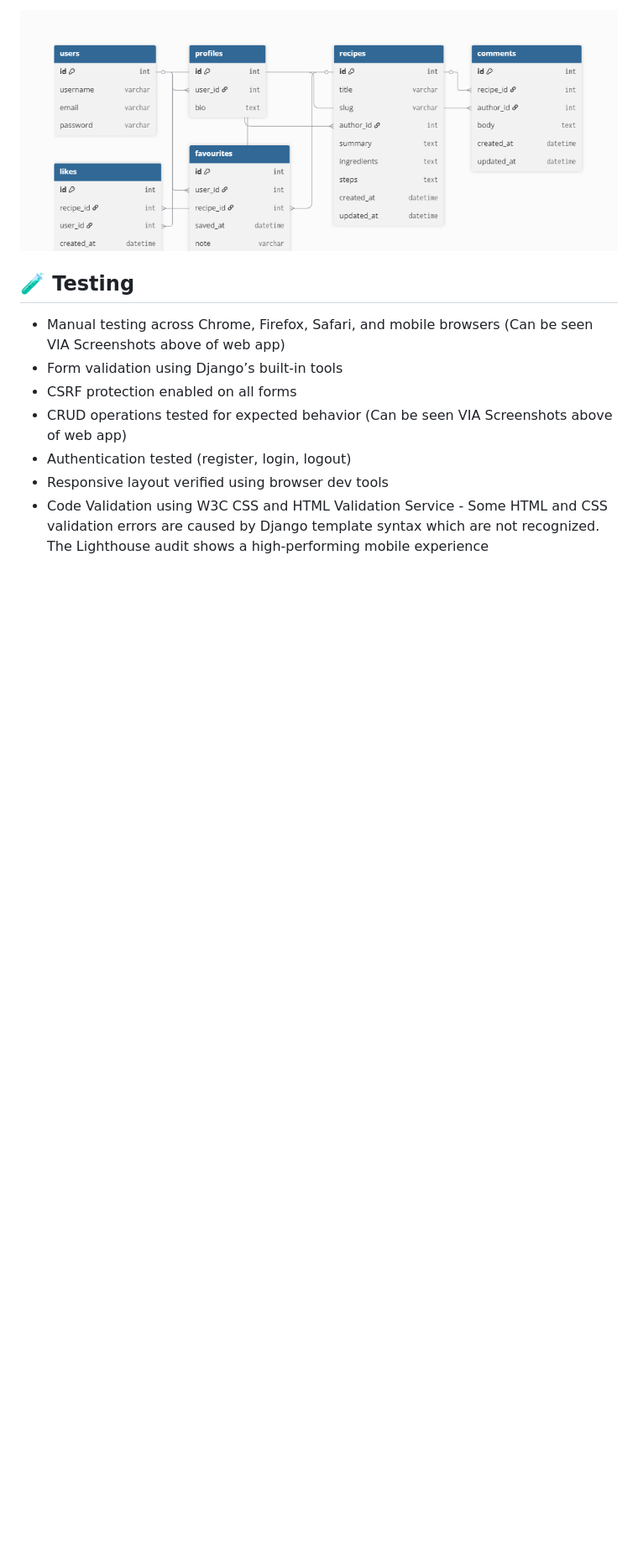
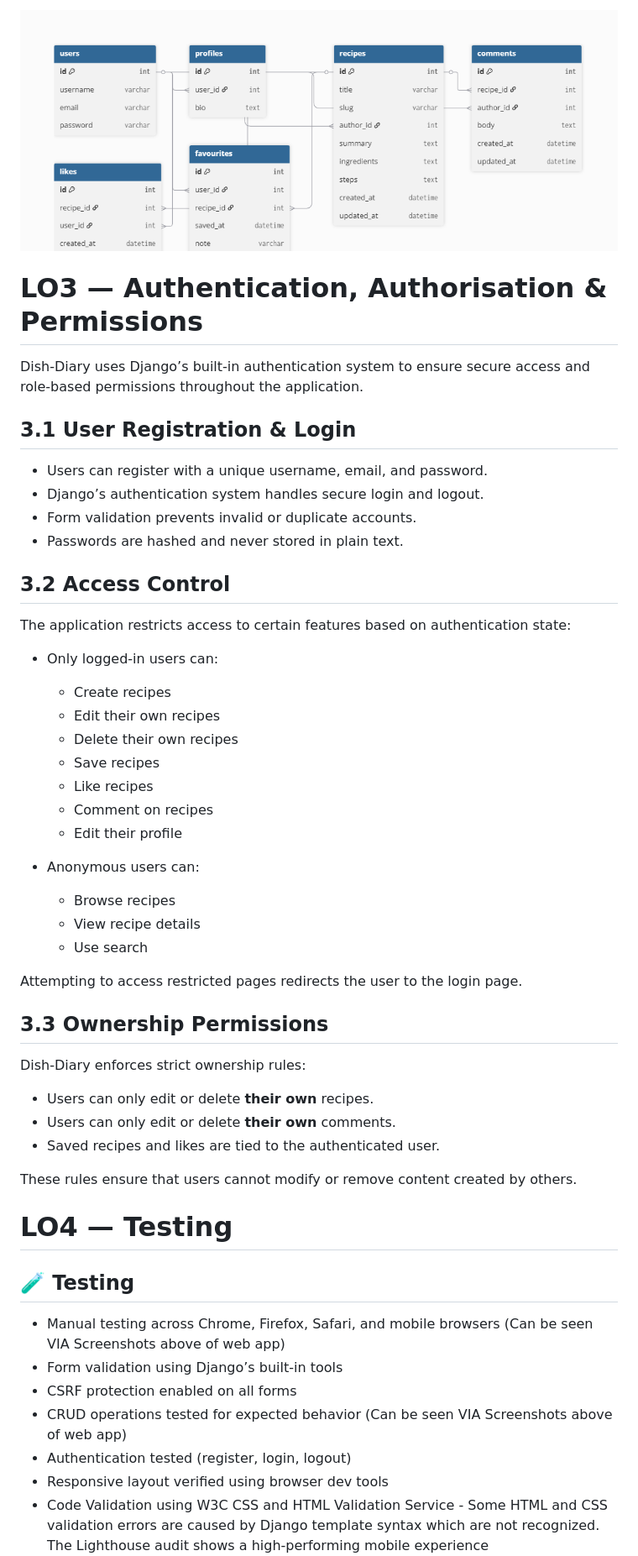
Before and after one commit to khizermalik1/dish-diary, a Markdown page: README.md, the part around the change printed below. Shown: that part at 84% size. Drawn GitHub-style; blank space fills up the shorter version.

```diff
--- a/README.md
+++ b/README.md
@@ -395,6 +427,48 @@ The diagram below illustrates the structure of Dish-Diary’s relational databas
 
 ![ERD](screenshots/erd.png)
 
+
+# LO3 — Authentication, Authorisation & Permissions
+
+Dish‑Diary uses Django’s built‑in authentication system to ensure secure access and role‑based permissions throughout the application.
+
+## 3.1 User Registration & Login
+- Users can register with a unique username, email, and password.
+- Django’s authentication system handles secure login and logout.
+- Form validation prevents invalid or duplicate accounts.
+- Passwords are hashed and never stored in plain text.
+
+## 3.2 Access Control
+The application restricts access to certain features based on authentication state:
+
+- Only logged‑in users can:
+  - Create recipes
+  - Edit their own recipes
+  - Delete their own recipes
+  - Save recipes
+  - Like recipes
+  - Comment on recipes
+  - Edit their profile
+
+- Anonymous users can:
+  - Browse recipes
+  - View recipe details
+  - Use search
+
+Attempting to access restricted pages redirects the user to the login page.
+
+## 3.3 Ownership Permissions
+Dish‑Diary enforces strict ownership rules:
+
+- Users can only edit or delete **their own** recipes.
+- Users can only edit or delete **their own** comments.
+- Saved recipes and likes are tied to the authenticated user.
+
+These rules ensure that users cannot modify or remove content created by others.
+
+
+
+# LO4 — Testing
 
 
 ## 🧪 Testing
```
Also changed, not shown: other parts of README.md (+177 -42 lines).
